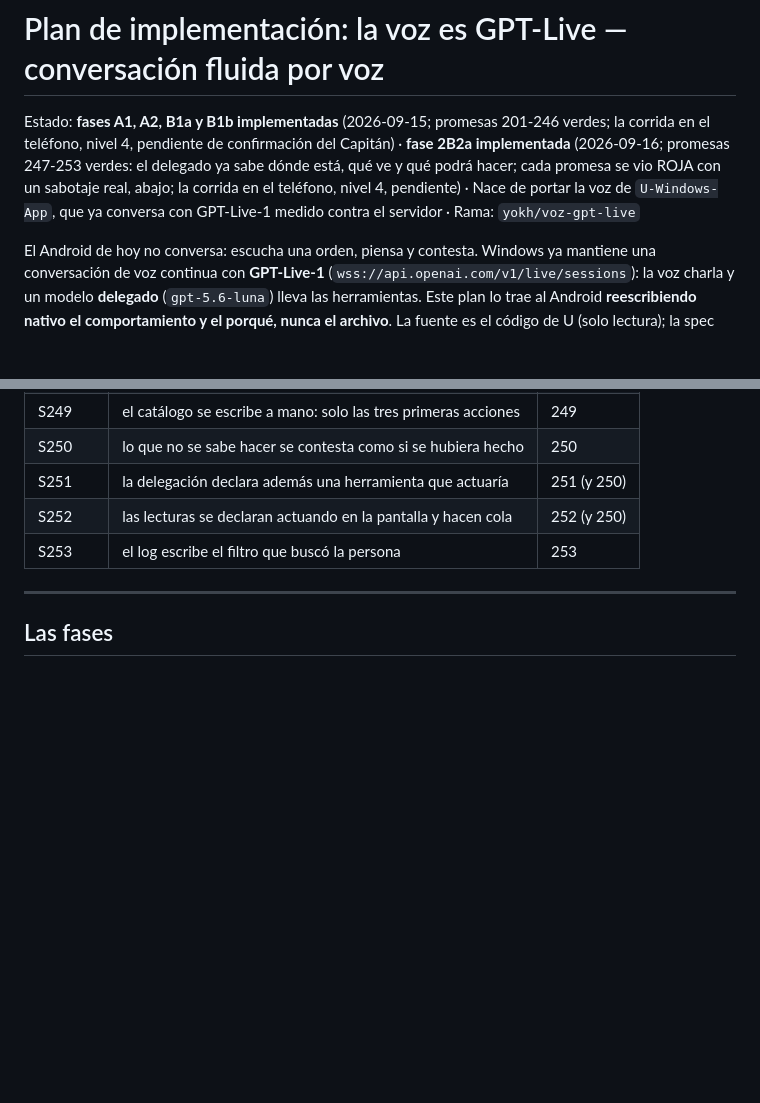
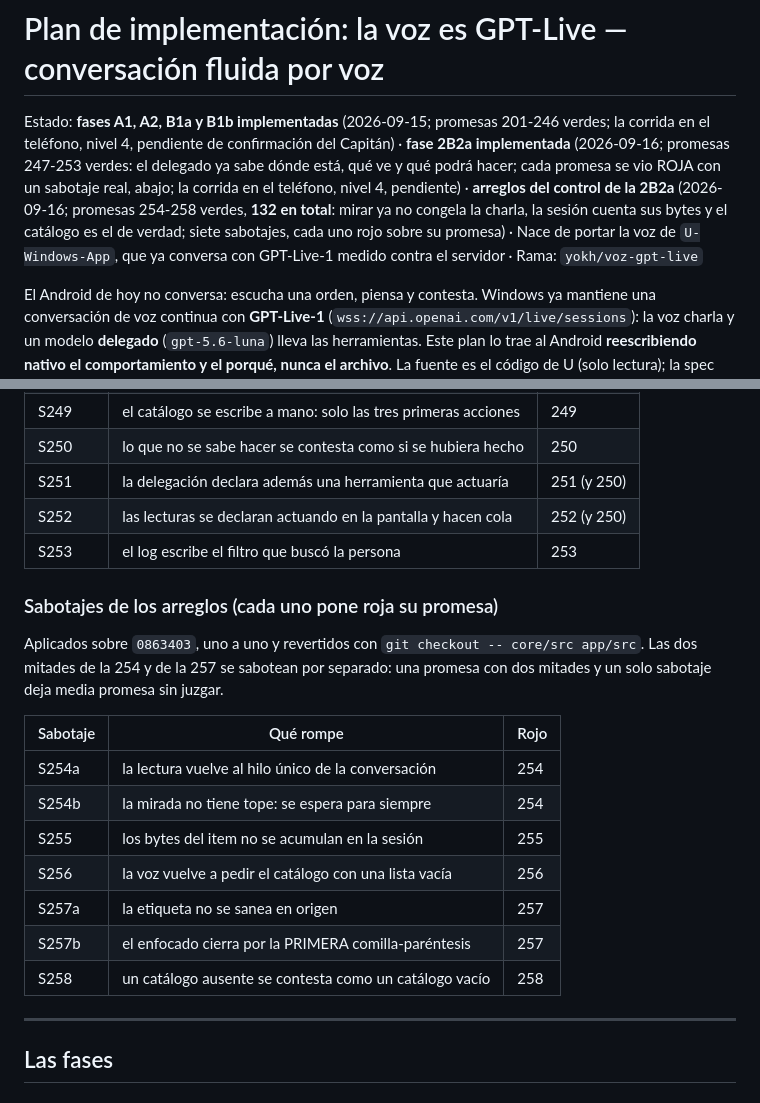
Before and after one commit to ZevCorp/Android, a Markdown page: docs/specs/002-la-voz-es-gpt-live.md, 2 parts joined by grey strips. Drawn GitHub-style; blank space fills up the shorter version.

```diff
--- a/docs/specs/002-la-voz-es-gpt-live.md
+++ b/docs/specs/002-la-voz-es-gpt-live.md
@@ -1,6 +1,6 @@
 # Plan de implementación: la voz es GPT-Live — conversación fluida por voz
 
-Estado: **fases A1, A2, B1a y B1b implementadas** (2026-09-15; promesas 201-246 verdes; la corrida en el teléfono, nivel 4, pendiente de confirmación del Capitán) · **fase 2B2a implementada** (2026-09-16; promesas 247-253 verdes: el delegado ya sabe dónde está, qué ve y qué podrá hacer; cada promesa se vio ROJA con un sabotaje real, abajo; la corrida en el teléfono, nivel 4, pendiente) · Nace de portar la voz de `U-Windows-App`,
+Estado: **fases A1, A2, B1a y B1b implementadas** (2026-09-15; promesas 201-246 verdes; la corrida en el teléfono, nivel 4, pendiente de confirmación del Capitán) · **fase 2B2a implementada** (2026-09-16; promesas 247-253 verdes: el delegado ya sabe dónde está, qué ve y qué podrá hacer; cada promesa se vio ROJA con un sabotaje real, abajo; la corrida en el teléfono, nivel 4, pendiente) · **arreglos del control de la 2B2a** (2026-09-16; promesas 254-258 verdes, **132 en total**: mirar ya no congela la charla, la sesión cuenta sus bytes y el catálogo es el de verdad; siete sabotajes, cada uno rojo sobre su promesa) · Nace de portar la voz de `U-Windows-App`,
 que ya conversa con GPT-Live-1 medido contra el servidor · Rama: `yokh/voz-gpt-live`
 
 El Android de hoy no conversa: escucha una orden, piensa y contesta. Windows ya mantiene una
@@ -216,6 +216,21 @@ Aplicados sobre `fb4e9cc`, uno a uno y revertidos con `git checkout -- core/src
 | S252 | las lecturas se declaran actuando en la pantalla y hacen cola | 252 (y 250) |
 | S253 | el log escribe el filtro que buscó la persona | 253 |
 
+### Sabotajes de los arreglos (cada uno pone roja su promesa)
+
+Aplicados sobre `0863403`, uno a uno y revertidos con `git checkout -- core/src app/src`. Las dos mitades de la 254 y de
+la 257 se sabotean por separado: una promesa con dos mitades y un solo sabotaje deja media promesa sin juzgar.
+
+| Sabotaje | Qué rompe | Rojo |
+|---|---|---|
+| S254a | la lectura vuelve al hilo único de la conversación | 254 |
+| S254b | la mirada no tiene tope: se espera para siempre | 254 |
+| S255 | los bytes del item no se acumulan en la sesión | 255 |
+| S256 | la voz vuelve a pedir el catálogo con una lista vacía | 256 |
+| S257a | la etiqueta no se sanea en origen | 257 |
+| S257b | el enfocado cierra por la PRIMERA comilla-paréntesis | 257 |
+| S258 | un catálogo ausente se contesta como un catálogo vacío | 258 |
+
 ---
 
 ## Las fases
```
Also changed, not shown: other parts of docs/specs/002-la-voz-es-gpt-live.md (+56 -2 lines).
